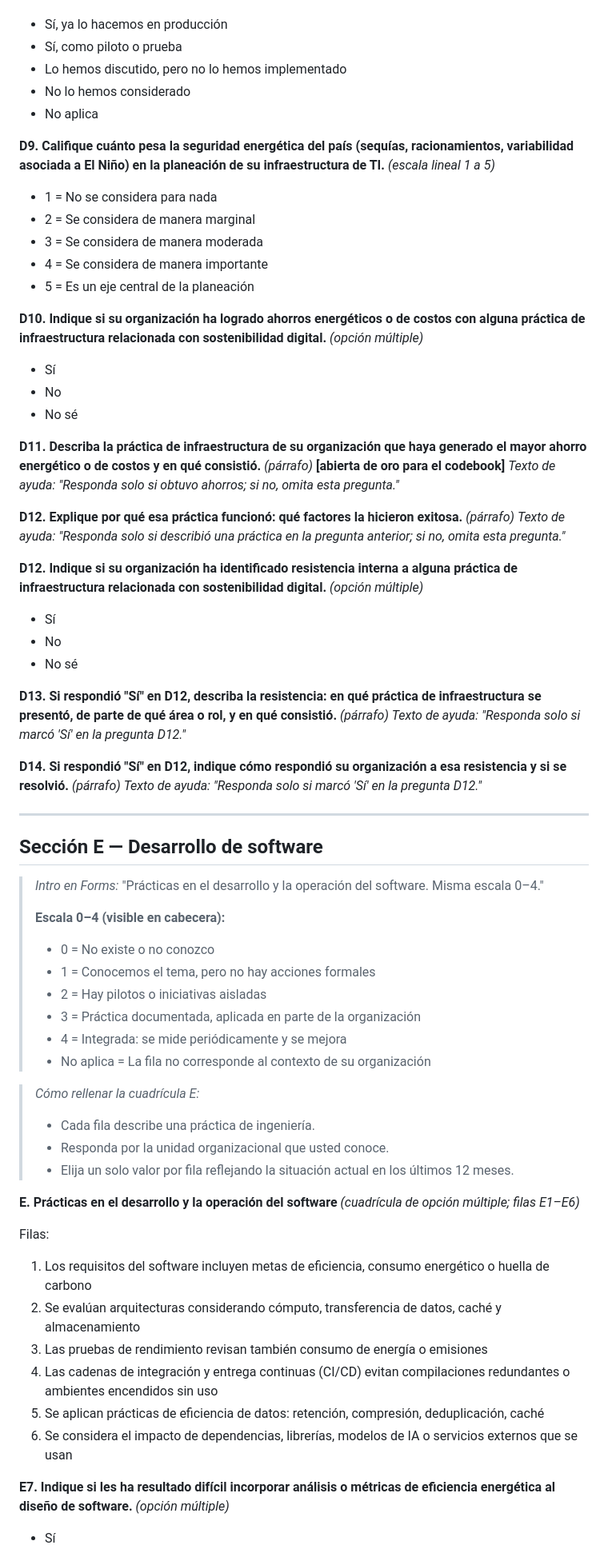
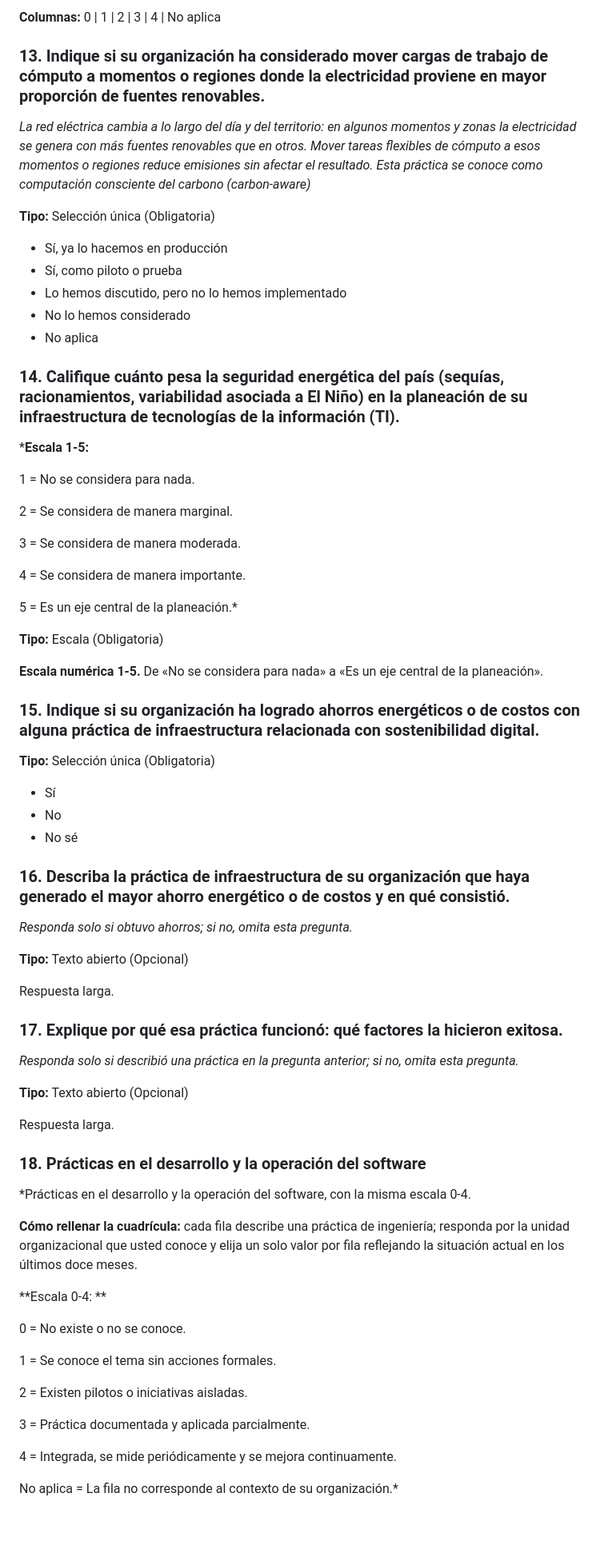
Before and after one commit to JkVely/SLR-Green-Software-Colombia, a Markdown page: 06-Encuesta-Empresas.md, the part around one of its changes. Shown at 80% size. Drawn GitHub-style; blank space fills up the shorter version.

Commit message:
docs(encuesta): exportar 44 preguntas de Formbricks al MD del repo

```diff
--- a/06-Encuesta-Empresas.md
+++ b/06-Encuesta-Empresas.md
@@ -161,66 +190,76 @@ Filas:
+**Columnas:** 0 | 1 | 2 | 3 | 4 | No aplica
+
+### 13. Indique si su organización ha considerado mover cargas de trabajo de cómputo a momentos o regiones donde la electricidad proviene en mayor proporción de fuentes renovables.
+
+*La red eléctrica cambia a lo largo del día y del territorio: en algunos momentos y zonas la electricidad se genera con más fuentes renovables que en otros. Mover tareas flexibles de cómputo a esos momentos o regiones reduce emisiones sin afectar el resultado. Esta práctica se conoce como computación consciente del carbono (carbon-aware)*
+
+**Tipo:** Selección única (Obligatoria)
+
 - Sí, ya lo hacemos en producción
 - Sí, como piloto o prueba
 - Lo hemos discutido, pero no lo hemos implementado
 - No lo hemos considerado
 - No aplica
 
-**D9. Califique cuánto pesa la seguridad energética del país (sequías, racionamientos, variabilidad asociada a El Niño) en la planeación de su infraestructura de TI.** *(escala lineal 1 a 5)*
-- 1 = No se considera para nada
-- 2 = Se considera de manera marginal
-- 3 = Se considera de manera moderada
-- 4 = Se considera de manera importante
-- 5 = Es un eje central de la planeación
+### 14. Califique cuánto pesa la seguridad energética del país (sequías, racionamientos, variabilidad asociada a El Niño) en la planeación de su infraestructura de tecnologías de la información (TI).
 
-**D10. Indique si su organización ha logrado ahorros energéticos o de costos con alguna práctica de infraestructura relacionada con sostenibilidad digital.** *(opción múltiple)*
+***Escala 1-5:**
+
+1 = No se considera para nada.
+
+2 = Se considera de manera marginal.
+
+3 = Se considera de manera moderada.
+
+4 = Se considera de manera importante.
+
+5 = Es un eje central de la planeación.*
+
+**Tipo:** Escala (Obligatoria)
+
+**Escala numérica 1-5.** De «No se considera para nada» a «Es un eje central de la planeación».
+
+### 15. Indique si su organización ha logrado ahorros energéticos o de costos con alguna práctica de infraestructura relacionada con sostenibilidad digital.
+
+**Tipo:** Selección única (Obligatoria)
+
 - Sí
 - No
 - No sé
 
-**D11. Describa la práctica de infraestructura de su organización que haya generado el mayor ahorro energético o de costos y en qué consistió.** *(párrafo)* **[abierta de oro para el codebook]**
-*Texto de ayuda: "Responda solo si obtuvo ahorros; si no, omita esta pregunta."*
+### 16. Describa la práctica de infraestructura de su organización que haya generado el mayor ahorro energético o de costos y en qué consistió.
 
-**D12. Explique por qué esa práctica funcionó: qué factores la hicieron exitosa.** *(párrafo)*
-*Texto de ayuda: "Responda solo si describió una práctica en la pregunta anterior; si no, omita esta pregunta."*
+*Responda solo si obtuvo ahorros; si no, omita esta pregunta.*
 
-**D12. Indique si su organización ha identificado resistencia interna a alguna práctica de infraestructura relacionada con sostenibilidad digital.** *(opción múltiple)*
-- Sí
-- No
-- No sé
+**Tipo:** Texto abierto (Opcional)
 
-**D13. Si respondió "Sí" en D12, describa la resistencia: en qué práctica de infraestructura se presentó, de parte de qué área o rol, y en qué consistió.** *(párrafo)*
-*Texto de ayuda: "Responda solo si marcó 'Sí' en la pregunta D12."*
+Respuesta larga.
 
-**D14. Si respondió "Sí" en D12, indique cómo respondió su organización a esa resistencia y si se resolvió.** *(párrafo)*
-*Texto de ayuda: "Responda solo si marcó 'Sí' en la pregunta D12."*
+### 17. Explique por qué esa práctica funcionó: qué factores la hicieron exitosa.
 
----
+*Responda solo si describió una práctica en la pregunta anterior; si no, omita esta pregunta.*
 
-## Sección E — Desarrollo de software
+**Tipo:** Texto abierto (Opcional)
 
-> *Intro en Forms:* "Prácticas en el desarrollo y la operación del software. Misma escala 0–4."
->
-> **Escala 0–4 (visible en cabecera):**
-> - 0 = No existe o no conozco
-> - 1 = Conocemos el tema, pero no hay acciones formales
-> - 2 = Hay pilotos o iniciativas aisladas
-> - 3 = Práctica documentada, aplicada en parte de la organización
-> - 4 = Integrada: se mide periódicamente y se mejora
-> - No aplica = La fila no corresponde al contexto de su organización
+Respuesta larga.
 
-> *Cómo rellenar la cuadrícula E:*
-> - Cada fila describe una práctica de ingeniería.
-> - Responda por la unidad organizacional que usted conoce.
-> - Elija un solo valor por fila reflejando la situación actual en los últimos 12 meses.
+### 18. Prácticas en el desarrollo y la operación del software
 
-**E. Prácticas en el desarrollo y la operación del software** *(cuadrícula de opción múltiple; filas E1–E6)*
+*Prácticas en el desarrollo y la operación del software, con la misma escala 0-4.
 
-Filas:
-1. Los requisitos del software incluyen metas de eficiencia, consumo energético o huella de carbono
-2. Se evalúan arquitecturas considerando cómputo, transferencia de datos, caché y almacenamiento
-3. Las pruebas de rendimiento revisan también consumo de energía o emisiones
-4. Las cadenas de integración y entrega continuas (CI/CD) evitan compilaciones redundantes o ambientes encendidos sin uso
-5. Se aplican prácticas de eficiencia de datos: retención, compresión, deduplicación, caché
-6. Se considera el impacto de dependencias, librerías, modelos de IA o servicios externos que se usan
+**Cómo rellenar la cuadrícula:** cada fila describe una práctica de ingeniería; responda por la unidad organizacional que usted conoce y elija un solo valor por fila reflejando la situación actual en los últimos doce meses.
 
-**E7. Indique si les ha resultado difícil incorporar análisis o métricas de eficiencia energética al diseño de software.** *(opción múltiple)*
-- Sí
+**Escala 0-4: **
+
+0 = No existe o no se conoce.
+
+1 = Se conoce el tema sin acciones formales.
+
+2 = Existen pilotos o iniciativas aisladas.
+
+3 = Práctica documentada y aplicada parcialmente.
+
+4 = Integrada, se mide periódicamente y se mejora continuamente.
+
+No aplica = La fila no corresponde al contexto de su organización.*
+
```
Also changed, not shown: other parts of 06-Encuesta-Empresas.md (+285 -195 lines).
